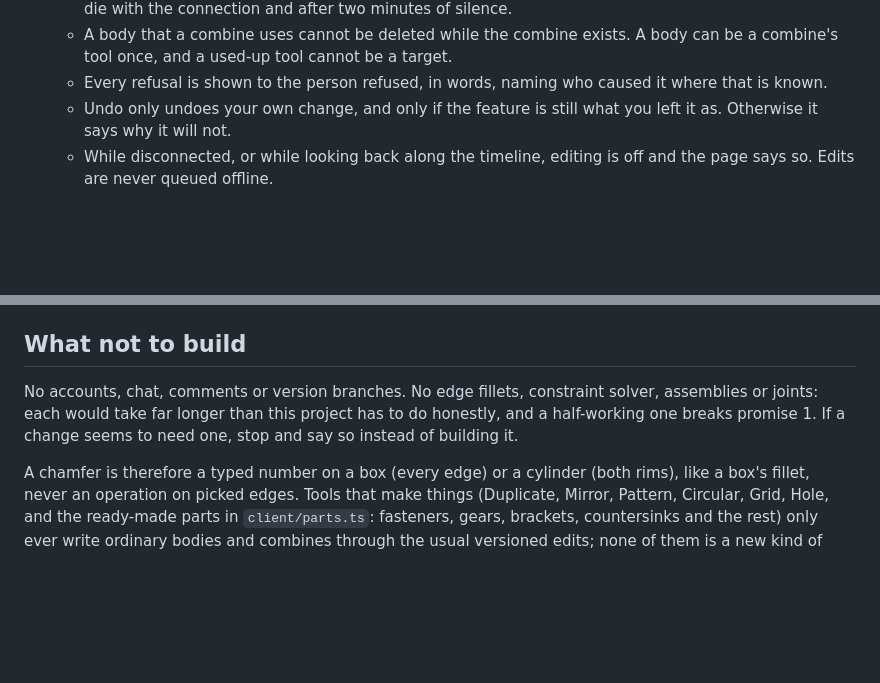
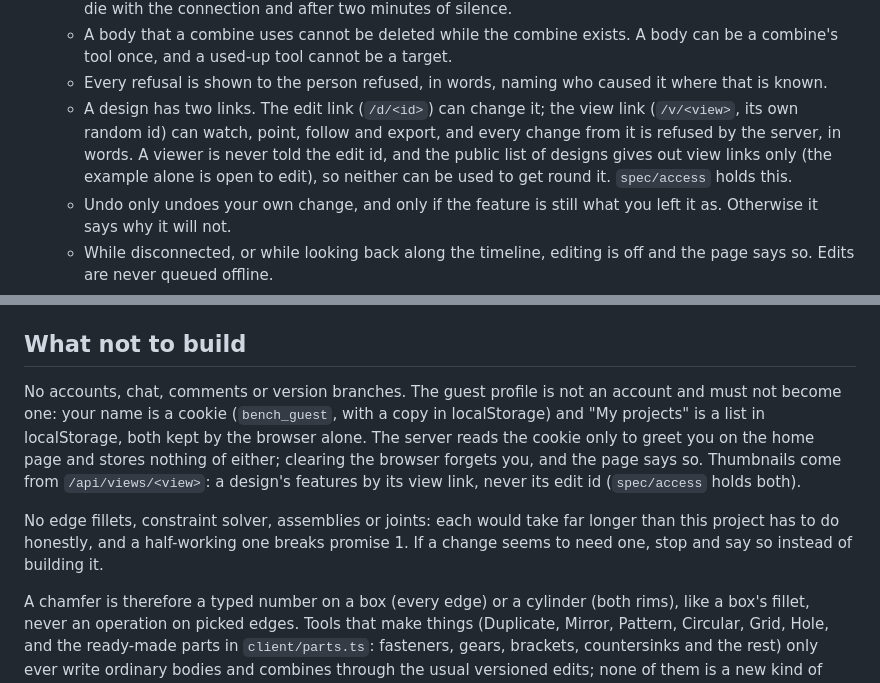
Before and after one commit to comp4020-agentic-coding-studio/comp4020-final-pressjump, a Markdown page: CLAUDE.md, 2 parts joined by grey strips. Drawn GitHub-style; blank space fills up the shorter version.

Commit message:
harness: CLAUDE.md rules for two links, the guest profile and thumbnails
Co-Authored-By: Claude Opus 5.5 <noreply@anthropic.com>

```diff
--- a/CLAUDE.md
+++ b/CLAUDE.md
@@ -42,6 +42,12 @@ over unchanged; everything below that names 3D is new with that rebuild.
      target.
    - Every refusal is shown to the person refused, in words, naming who caused
      it where that is known.
+   - A design has two links. The edit link (`/d/<id>`) can change it; the
+     view link (`/v/<view>`, its own random id) can watch, point, follow and
+     export, and every change from it is refused by the server, in words. A
+     viewer is never told the edit id, and the public list of designs gives
+     out view links only (the example alone is open to edit), so neither can
+     be used to get round it. `spec/access` holds this.
    - Undo only undoes your own change, and only if the feature is still what
      you left it as. Otherwise it says why it will not.
    - While disconnected, or while looking back along the timeline, editing is
@@ -80,10 +86,18 @@ over unchanged; everything below that names 3D is new with that rebuild.
 
 ## What not to build
 
-No accounts, chat, comments or version branches. No edge fillets, constraint
-solver, assemblies or joints: each would take far longer than this project has
-to do honestly, and a half-working one breaks promise 1. If a change seems to
-need one, stop and say so instead of building it.
+No accounts, chat, comments or version branches. The guest profile is not an
+account and must not become one: your name is a cookie (`bench_guest`, with a
+copy in localStorage) and "My projects" is a list in localStorage, both kept
+by the browser alone. The server reads the cookie only to greet you on the
+home page and stores nothing of either; clearing the browser forgets you, and
+the page says so. Thumbnails come from `/api/views/<view>`: a design's
+features by its view link, never its edit id (`spec/access` holds both).
+
+No edge fillets, constraint solver, assemblies or joints: each would take far
+longer than this project has to do honestly, and a half-working one breaks
+promise 1. If a change seems to need one, stop and say so
+instead of building it.
 
 A chamfer is therefore a typed number on a box (every edge) or a cylinder
 (both rims), like a box's fillet, never an operation on picked edges. Tools
```
